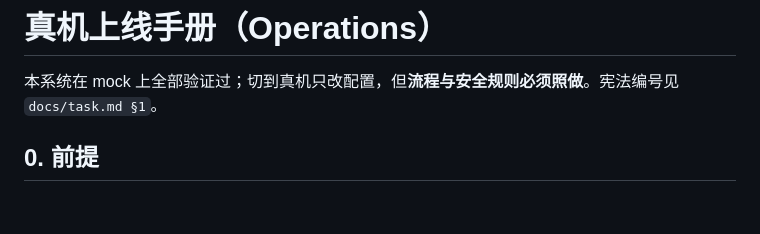
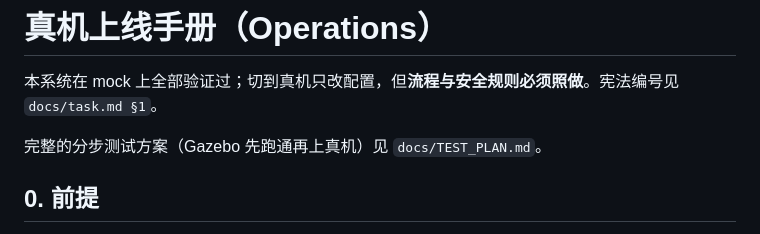
Before and after one commit to Nirvana051/patrol-scheduler, a Markdown page: docs/OPERATIONS.md, the part around the change. Drawn GitHub-style; blank space fills up the shorter version.

```diff
--- a/docs/OPERATIONS.md
+++ b/docs/OPERATIONS.md
@@ -1,6 +1,8 @@
 # 真机上线手册（Operations）
 
 本系统在 mock 上全部验证过；切到真机只改配置，但**流程与安全规则必须照做**。宪法编号见 `docs/task.md §1`。
+
+完整的分步测试方案（Gazebo 先跑通再上真机）见 `docs/TEST_PLAN.md`。
 
 ## 0. 前提
 
```
Also changed, not shown: README.md (+1 -1 lines), docs/TEST_PLAN.md (added, +79 -0 lines).
